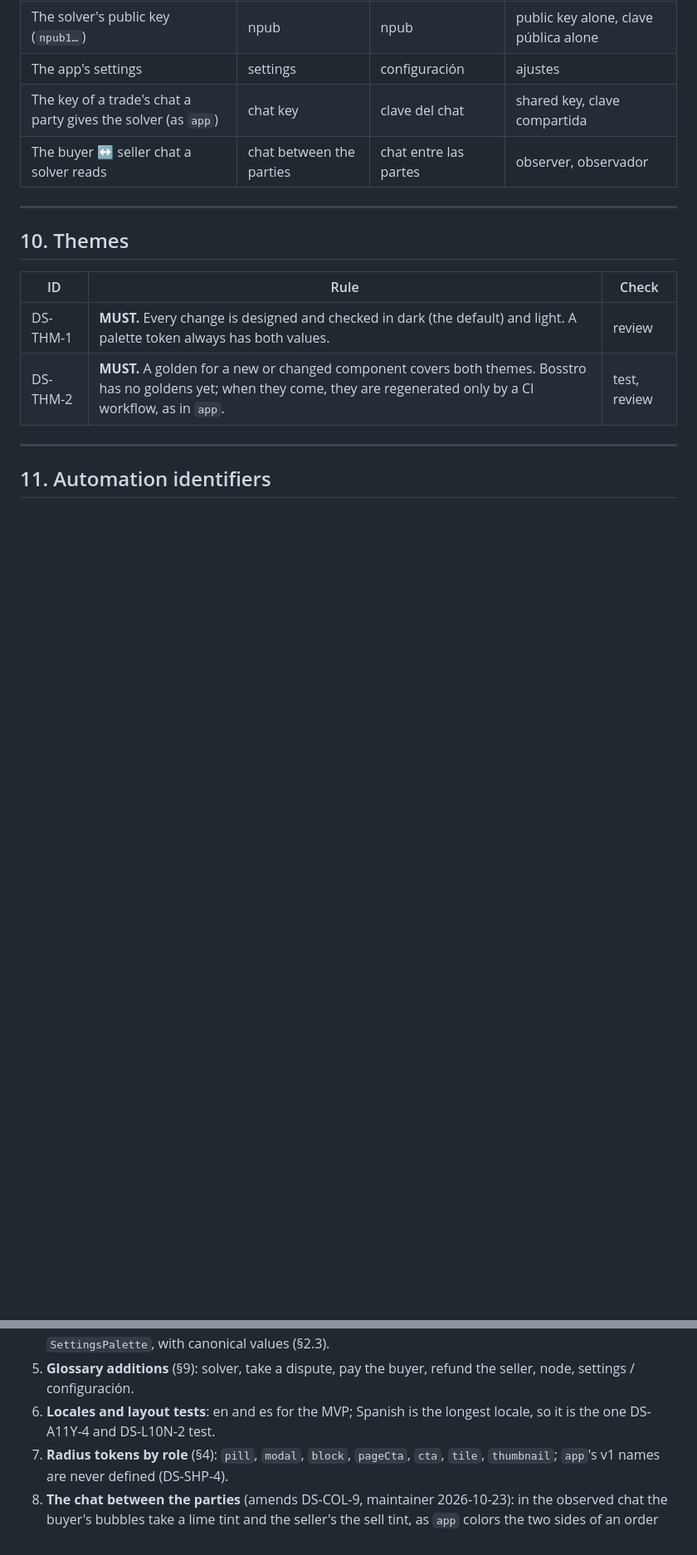
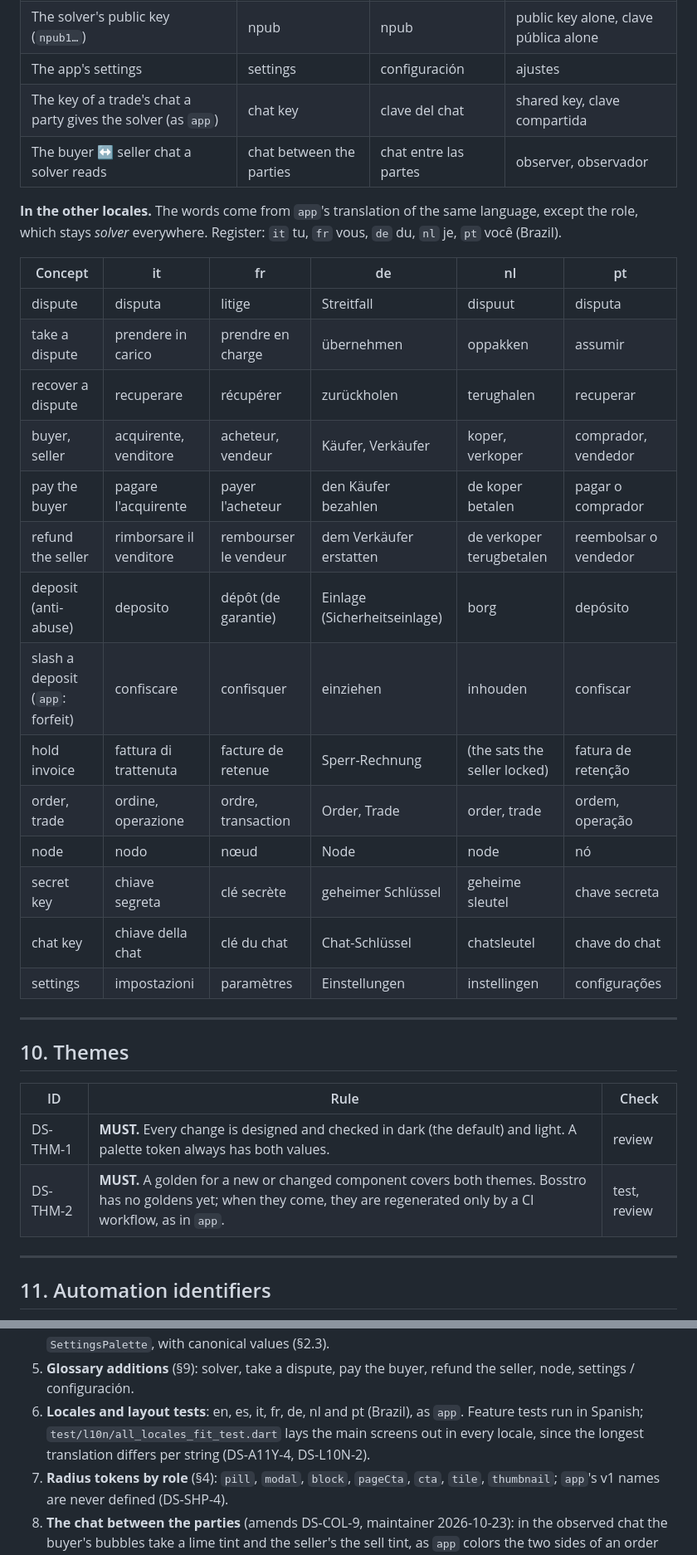
Before and after one commit to Forte11Cuba/bosstro, a Markdown page: .specify/DESIGN_SYSTEM.md, 2 parts joined by grey strips. Shown at 83% size. Rendered like a GitHub page; blank space fills up the shorter version.

```diff
--- a/.specify/DESIGN_SYSTEM.md
+++ b/.specify/DESIGN_SYSTEM.md
@@ -341,6 +341,27 @@ one-to-one choice in their ARB files.
 | The app's settings | settings | configuración | ajustes |
 | The key of a trade's chat a party gives the solver (as `app`) | chat key | clave del chat | shared key, clave compartida |
 | The buyer ↔ seller chat a solver reads | chat between the parties | chat entre las partes | observer, observador |
+
+**In the other locales.** The words come from `app`'s translation of the same language, except the
+role, which stays *solver* everywhere. Register: `it` tu, `fr` vous, `de` du, `nl` je, `pt`
+você (Brazil).
+
+| Concept | it | fr | de | nl | pt |
+|---|---|---|---|---|---|
+| dispute | disputa | litige | Streitfall | dispuut | disputa |
+| take a dispute | prendere in carico | prendre en charge | übernehmen | oppakken | assumir |
+| recover a dispute | recuperare | récupérer | zurückholen | terughalen | recuperar |
+| buyer, seller | acquirente, venditore | acheteur, vendeur | Käufer, Verkäufer | koper, verkoper | comprador, vendedor |
+| pay the buyer | pagare l'acquirente | payer l'acheteur | den Käufer bezahlen | de koper betalen | pagar o comprador |
+| refund the seller | rimborsare il venditore | rembourser le vendeur | dem Verkäufer erstatten | de verkoper terugbetalen | reembolsar o vendedor |
+| deposit (anti-abuse) | deposito | dépôt (de garantie) | Einlage (Sicherheitseinlage) | borg | depósito |
+| slash a deposit (`app`: forfeit) | confiscare | confisquer | einziehen | inhouden | confiscar |
+| hold invoice | fattura di trattenuta | facture de retenue | Sperr-Rechnung | (the sats the seller locked) | fatura de retenção |
+| order, trade | ordine, operazione | ordre, transaction | Order, Trade | order, trade | ordem, operação |
+| node | nodo | nœud | Node | node | nó |
+| secret key | chiave segreta | clé secrète | geheimer Schlüssel | geheime sleutel | chave secreta |
+| chat key | chiave della chat | clé du chat | Chat-Schlüssel | chatsleutel | chave do chat |
+| settings | impostazioni | paramètres | Einstellungen | instellingen | configurações |
 
 ---
 
@@ -449,8 +470,9 @@ Applied in place above; listed here so a reviewer coming from `app` sees what di
    `SettingsPalette`, with canonical values (§2.3).
 5. **Glossary additions** (§9): solver, take a dispute, pay the buyer, refund the seller, node,
    settings / configuración.
-6. **Locales and layout tests**: en and es for the MVP; Spanish is the longest locale, so it is
-   the one DS-A11Y-4 and DS-L10N-2 test.
+6. **Locales and layout tests**: en, es, it, fr, de, nl and pt (Brazil), as `app`. Feature tests
+   run in Spanish; `test/l10n/all_locales_fit_test.dart` lays the main screens out in every
+   locale, since the longest translation differs per string (DS-A11Y-4, DS-L10N-2).
 7. **Radius tokens by role** (§4): `pill`, `modal`, `block`, `pageCta`, `cta`, `tile`,
    `thumbnail`; `app`'s v1 names are never defined (DS-SHP-4).
 8. **The chat between the parties** (amends DS-COL-9, maintainer 2026-10-23): in the observed chat
```
Also changed, not shown: other parts of .specify/DESIGN_SYSTEM.md (+6 -6 lines), AGENTS.md (+5 -3 lines).
